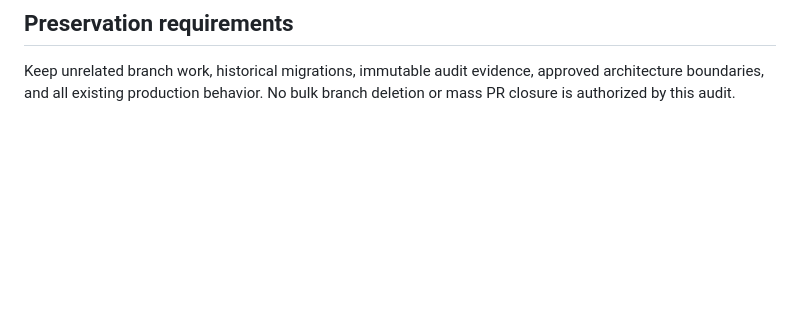
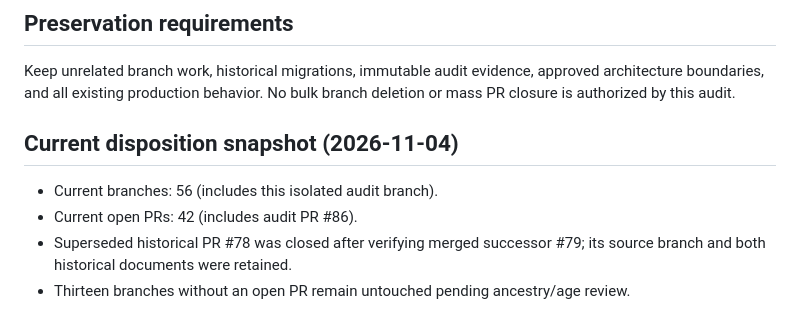
Before and after one commit to akefadaka-git/arna-api, a Markdown page: docs/audit/REPOSITORY_AUDIT_A1_BASELINE_2026-11-04.md, the part around the change. Rendered like a GitHub page; blank space fills up the shorter version.

Commit message:
docs(audit): record current branch and PR disposition snapshot

```diff
--- a/docs/audit/REPOSITORY_AUDIT_A1_BASELINE_2026-11-04.md
+++ b/docs/audit/REPOSITORY_AUDIT_A1_BASELINE_2026-11-04.md
@@ -49,3 +49,10 @@ Audit branch: audit/arna-repository-consolidation-2026-11-04
 ## Preservation requirements
 
 Keep unrelated branch work, historical migrations, immutable audit evidence, approved architecture boundaries, and all existing production behavior. No bulk branch deletion or mass PR closure is authorized by this audit.
+
+## Current disposition snapshot (2026-11-04)
+
+- Current branches: 56 (includes this isolated audit branch).
+- Current open PRs: 42 (includes audit PR #86).
+- Superseded historical PR #78 was closed after verifying merged successor #79; its source branch and both historical documents were retained.
+- Thirteen branches without an open PR remain untouched pending ancestry/age review.
```
